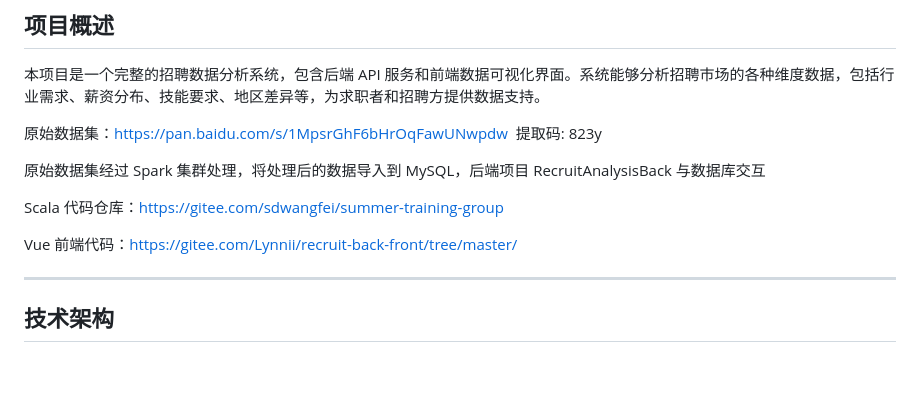
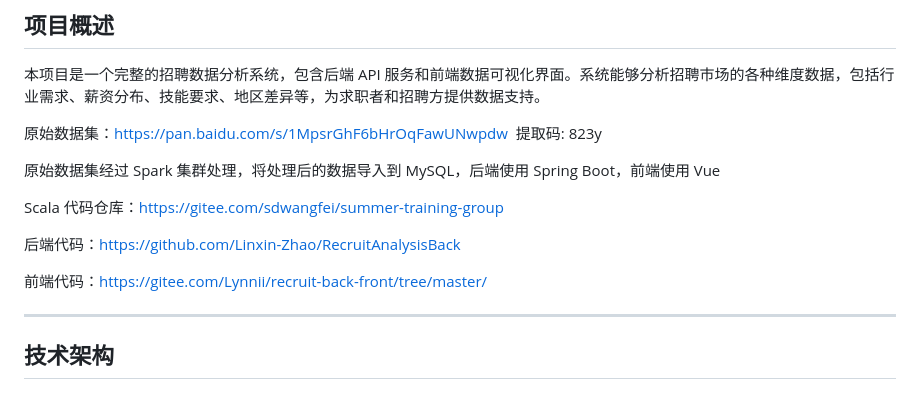
Before and after one commit to Linxin-Zhao/RecruitAnalysisBack, a Markdown page: readme.md, the part around the change. Drawn GitHub-style; blank space fills up the shorter version.

```diff
--- a/readme.md
+++ b/readme.md
@@ -9,11 +9,13 @@
 原始数据集：https://pan.baidu.com/s/1MpsrGhF6bHrOqFawUNwpdw
 提取码: 823y
 
-原始数据集经过 Spark 集群处理，将处理后的数据导入到 MySQL，后端项目 RecruitAnalysisBack 与数据库交互
+原始数据集经过 Spark 集群处理，将处理后的数据导入到 MySQL，后端使用 Spring Boot，前端使用 Vue
 
 Scala 代码仓库：https://gitee.com/sdwangfei/summer-training-group
 
-Vue 前端代码：https://gitee.com/Lynnii/recruit-back-front/tree/master/
+后端代码：https://github.com/Linxin-Zhao/RecruitAnalysisBack
+
+前端代码：https://gitee.com/Lynnii/recruit-back-front/tree/master/
 
 
 
```
